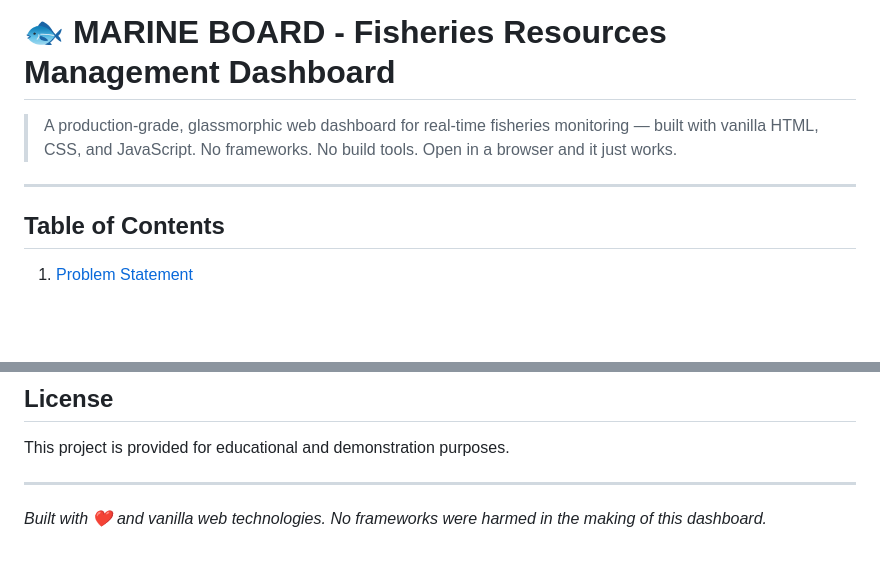
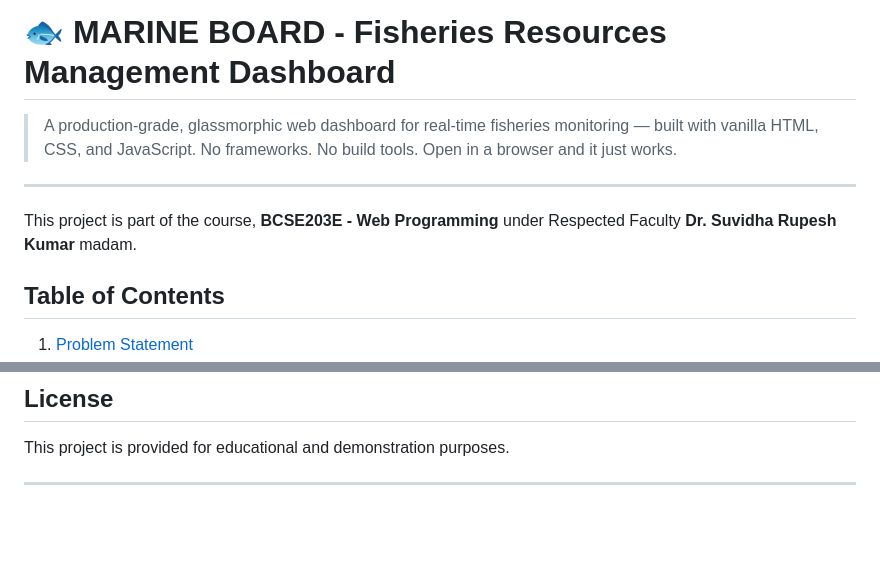
Before and after one commit to Aravindg-123/web-programming-project, a Markdown page: README.md, 2 parts joined by grey strips. Rendered like a GitHub page; blank space fills up the shorter version.

```diff
--- a/README.md
+++ b/README.md
@@ -1,8 +1,11 @@
 # 🐟 MARINE BOARD - Fisheries Resources Management Dashboard
+
 
 > A production-grade, glassmorphic web dashboard for real-time fisheries monitoring — built with vanilla HTML, CSS, and JavaScript. No frameworks. No build tools. Open in a browser and it just works.
 
 ---
+
+This project is part of the course, **BCSE203E - Web Programming** under Respected Faculty **Dr. Suvidha Rupesh Kumar** madam.
 
 ## Table of Contents
 
@@ -548,5 +551,3 @@ Data sources that inspired this dashboard:
 This project is provided for educational and demonstration purposes.
 
 ---
-
-*Built with ❤️ and vanilla web technologies. No frameworks were harmed in the making of this dashboard.*
```
